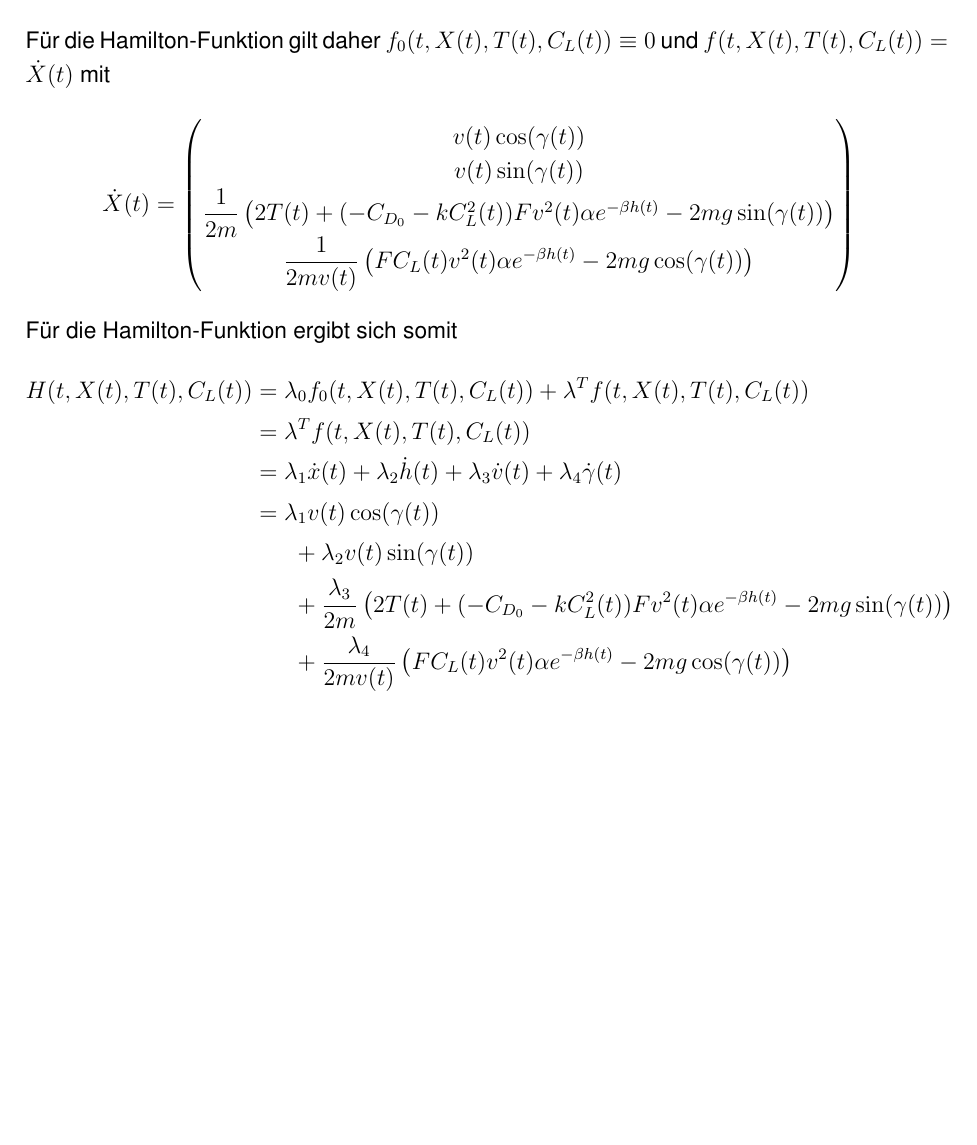
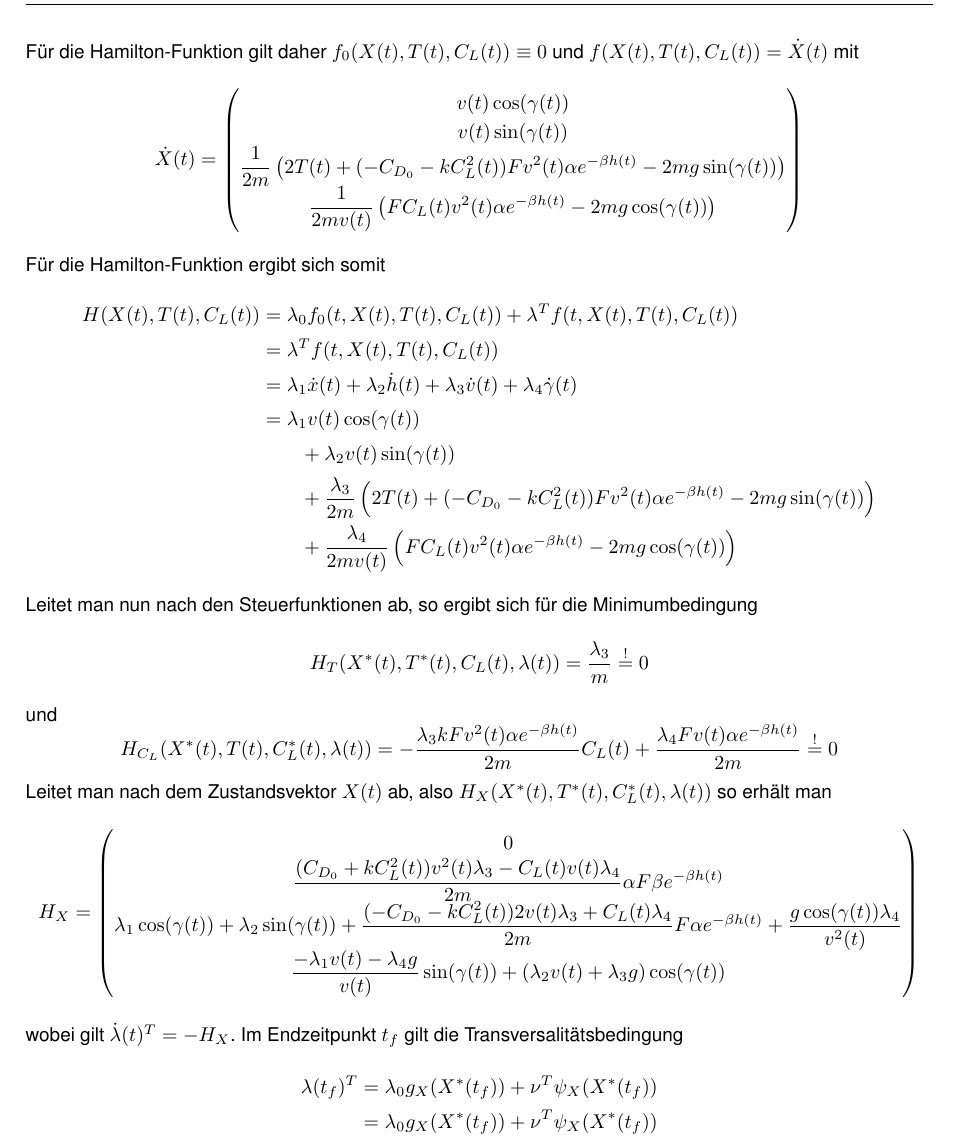
Before and after one commit to pgehring/maximalrangeflight, a LaTeX book (doc/Num4_Projekt_Maximal_Range_Flight.tex, which reads doc/chapters/Modellaufbau.tex): part of page 7 of 10, cut so that both start at the same text, the shorter picture padded with empty space. Compiled offline with pdfLaTeX.

Commit message:
Ableitungen der Hamilton-Funktion

```diff
--- a/doc/Num4_Projekt_Maximal_Range_Flight.tex
+++ b/doc/Num4_Projekt_Maximal_Range_Flight.tex
@@ -25,7 +25,7 @@
 \NeedsTeXFormat{LaTeX2e}
 \documentclass[
 a4paper,
-12pt,
+10pt,
 headsepline,           % Linie zw. Kopfzeile und Text
 oneside,               % einseitig
 pointlessnumbers,      % keine Punkte nach den letzten Ziffern in Überschriften
--- a/doc/chapters/Modellaufbau.tex
+++ b/doc/chapters/Modellaufbau.tex
@@ -90,7 +90,7 @@ h_f = 10668 \ [m] \\
 
 
 \section{Aufstellen der Hamilton-Funktion}
-Sei nun $\dot{X}(t) = (\dot{x}(t), \dot{h}(t),\dot{v}(t),\dot{\gamma}(t))^T$, so ergibt sich das autonome Mayer-Problem mit \[\min_{T,C_L} F(X,T,C_L) := g(X(t_f)) =  -(x(t_f) - x_0)\] Für die Hamilton-Funktion gilt daher $f_0(t,X(t),T(t),C_L(t)) \equiv 0$ und $f(t,X(t),T(t),C_L(t)) = \dot{X}(t)$ mit
+Sei nun $\dot{X}(t) = (\dot{x}(t), \dot{h}(t),\dot{v}(t),\dot{\gamma}(t))^T$, so ergibt sich das autonome Mayer-Problem mit \[\min_{T,C_L} F(X,T,C_L) := g(X(t_f)) =  -(x(t_f) - x_0)\] Für die Hamilton-Funktion gilt daher $f_0(X(t),T(t),C_L(t)) \equiv 0$ und $f(X(t),T(t),C_L(t)) = \dot{X}(t)$ mit
 \[\dot{X}(t) = \begin{pmatrix}
 v(t) \cos(\gamma(t)) \\
 v(t) \sin(\gamma(t)) \\
@@ -99,7 +99,7 @@ v(t) \sin(\gamma(t)) \\
 \end{pmatrix} \]
 Für die Hamilton-Funktion ergibt sich somit
 \[\begin{split}
-H(t,X(t),T(t),C_L(t)) &= \lambda_0 f_0(t,X(t),T(t),C_L(t)) + \lambda^T f(t,X(t),T(t),C_L(t)) \\\
+H(X(t),T(t),C_L(t)) &= \lambda_0 f_0(t,X(t),T(t),C_L(t)) + \lambda^T f(t,X(t),T(t),C_L(t)) \\\
 &= \lambda^T f(t,X(t),T(t),C_L(t)) \\\
 &= \lambda_1 \dot{x}(t) + \lambda_2 \dot{h}(t) + \lambda_3 \dot{v}(t) + \lambda_4 \dot{\gamma}(t) \\\
 &= \lambda_1 v(t) \cos(\gamma(t)) \\\
@@ -107,3 +107,19 @@ H(t,X(t),T(t),C_L(t)) &= \lambda_0 f_0(t,X(t),T(t),C_L(t)) + \lambda^T f(t,X(t),
 &\hspace{7mm} + \dfrac{\lambda_3}{2m} \left(2T(t) + (-C_{D_0}-k C_L^2(t)) F  v^2(t) \alpha e^{-\beta h(t)} - 2 m g \sin(\gamma(t)) \right) \\\
 &\hspace{7mm} + \dfrac{\lambda_4}{2mv(t)} \left(F C_L(t)v^2(t) \alpha e^{-\beta h(t)} - 2 m g \cos(\gamma(t)) \right)
 \end{split}\]
+Leitet man nun nach den Steuerfunktionen ab, so ergibt sich für die Minimumbedingung
+\[H_{T}(X^{\ast}(t),T^{\ast}(t),C_L(t),\lambda(t)) = \dfrac{\lambda_3}{m} \stackrel{!}{=} 0\]
+und
+\[H_{C_L}(X^{\ast}(t),T(t),C_L^{\ast}(t),\lambda(t)) = - \dfrac{\lambda_3 k F v^2(t) \alpha e^{-\beta h(t)}}{2m} C_L(t)  + \dfrac{\lambda_4 F v(t) \alpha e^{-\beta h(t)}}{2m} \stackrel{!}{=} 0 \]
+Leitet man nach dem Zustandsvektor $X(t)$ ab, also $H_{X}(X^{\ast}(t),T^{\ast}(t),C_L^{\ast}(t),\lambda(t))$ so erhält man
+\[H_{X} = \begin{pmatrix}
+0 \\
+\dfrac{(C_{D_0}+k C_L^2(t)) v^2(t) \lambda_3 - C_L(t) v(t) \lambda_4}{2m} \alpha F \beta e^{-\beta h(t)}\\
+\lambda_1 \cos(\gamma(t)) + \lambda_2 \sin(\gamma(t)) + \dfrac{(-C_{D_0}-k C_L^2(t)) 2 v(t) \lambda_3 + C_L(t) \lambda_4}{2m}   F \alpha e^{-\beta h(t)} + \dfrac{g \cos(\gamma(t)) \lambda_4}{v^2(t)} \\
+\dfrac{- \lambda_1 v(t) - \lambda_4 g}{v(t)} \sin(\gamma(t)) + (\lambda_2 v(t) + \lambda_3 g) \cos(\gamma(t))
+\end{pmatrix} \]
+wobei gilt $\dot{\lambda}(t)^T = -H_{X}$. Im Endzeitpunkt $t_f$ gilt die Transversalitätsbedingung
+\[\begin{split}
+\lambda(t_f)^T &= \lambda_0 g_X(X^{\ast}(t_f)) + \nu^T \psi_X(X^{\ast}(t_f)) \\\
+&= \lambda_0 g_X(X^{\ast}(t_f)) + \nu^T \psi_X(X^{\ast}(t_f))
+\end{split}\]
```
